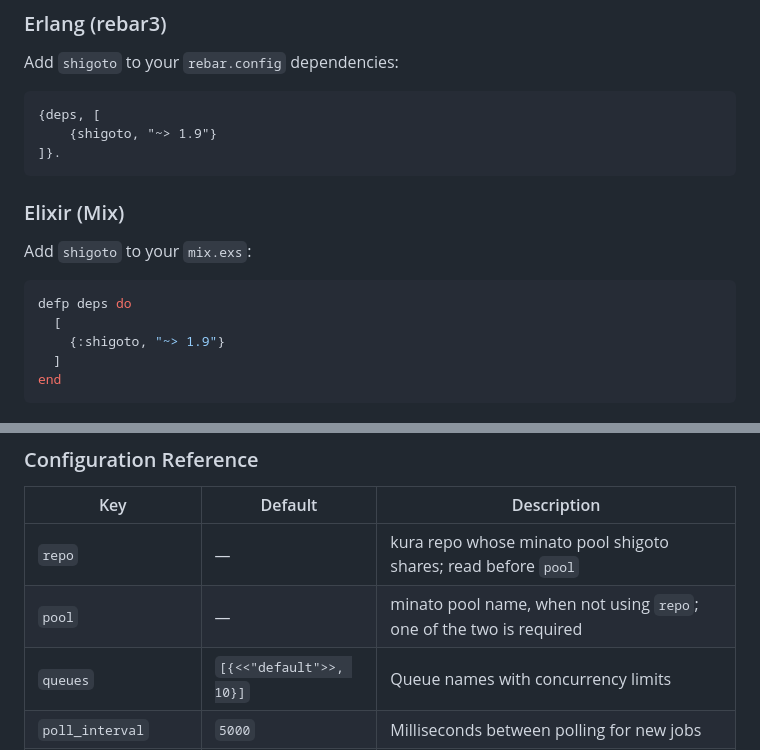
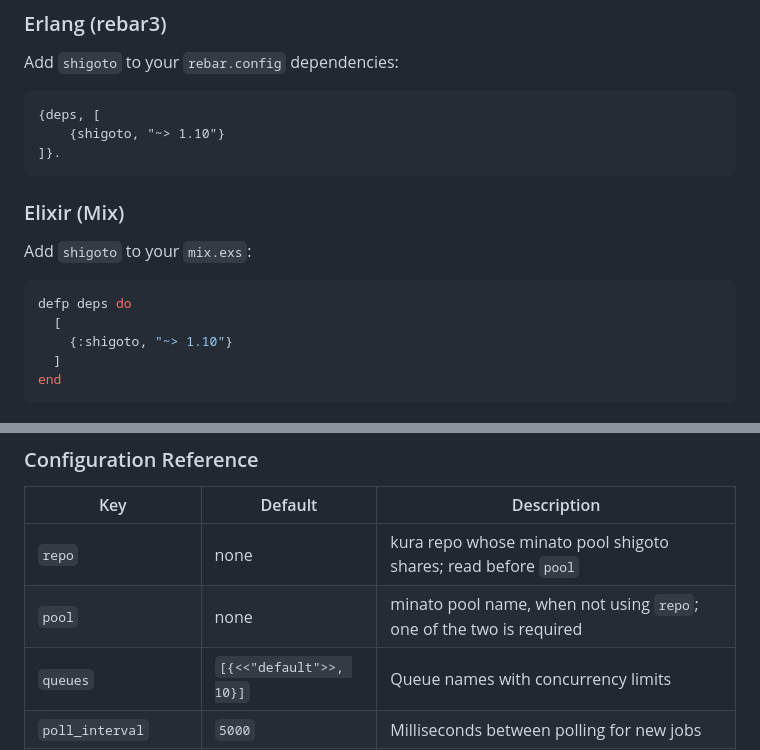
Before and after one commit to Taure/shigoto, a Markdown page: guides/getting-started.md, 2 parts joined by grey strips. Rendered like a GitHub page.

````diff
--- a/guides/getting-started.md
+++ b/guides/getting-started.md
@@ -8,7 +8,7 @@ Add `shigoto` to your `rebar.config` dependencies:
 
 ```erlang
 {deps, [
-    {shigoto, "~> 1.9"}
+    {shigoto, "~> 1.10"}
 ]}.
 ```
 
@@ -19,7 +19,7 @@ Add `shigoto` to your `mix.exs`:
 ```elixir
 defp deps do
   [
-    {:shigoto, "~> 1.9"}
+    {:shigoto, "~> 1.10"}
   ]
 end
 ```
@@ -62,8 +62,8 @@ config :shigoto,
 
 | Key | Default | Description |
 |-----|---------|-------------|
-| `repo` | — | kura repo whose minato pool shigoto shares; read before `pool` |
-| `pool` | — | minato pool name, when not using `repo`; one of the two is required |
+| `repo` | none | kura repo whose minato pool shigoto shares; read before `pool` |
+| `pool` | none | minato pool name, when not using `repo`; one of the two is required |
 | `queues` | `[{<<"default">>, 10}]` | Queue names with concurrency limits |
 | `poll_interval` | `5000` | Milliseconds between polling for new jobs |
 | `prune_after_days` | `14` | Days before completed/discarded jobs are archived |
````
Also changed, not shown: AGENTS.md (+7 -5 lines), README.md (+3 -3 lines).
